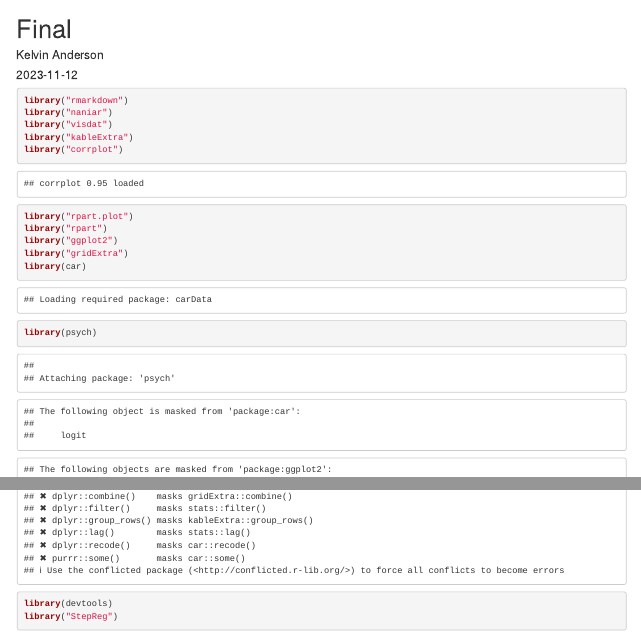
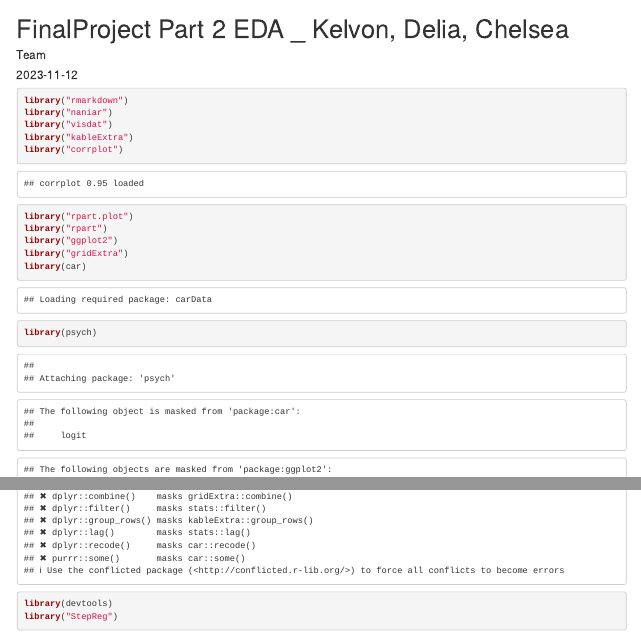
Before and after one commit to cgoriusIU/FA23-dsci-d590, an R Markdown document (eda/FinalProjectPart2.Rmd): the page in a window 1100 px wide, from its top, and a second part further down, joined at a grey line. Rendered offline with R 4.5, knitr and Pandoc, with nearby package versions; some code elsewhere in the file could not run offline.

Commit message:
changes title and team

```diff
--- a/eda/FinalProjectPart2.Rmd
+++ b/eda/FinalProjectPart2.Rmd
@@ -1,6 +1,6 @@
 ---
-title: "Final "
-author: "Kelvin Anderson"
+title: "FinalProject Part 2 EDA _ Kelvon, Delia, Chelsea"
+author: "Team"
 date: "`r Sys.Date()`"
 output: html_document
 ---
```
